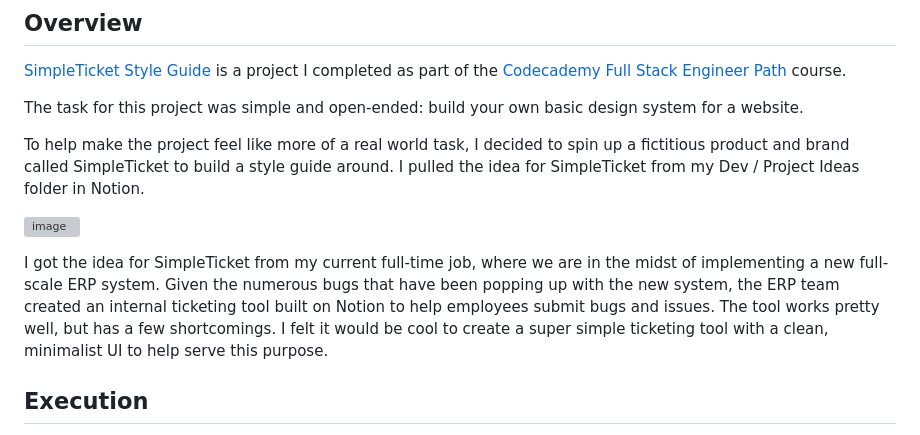
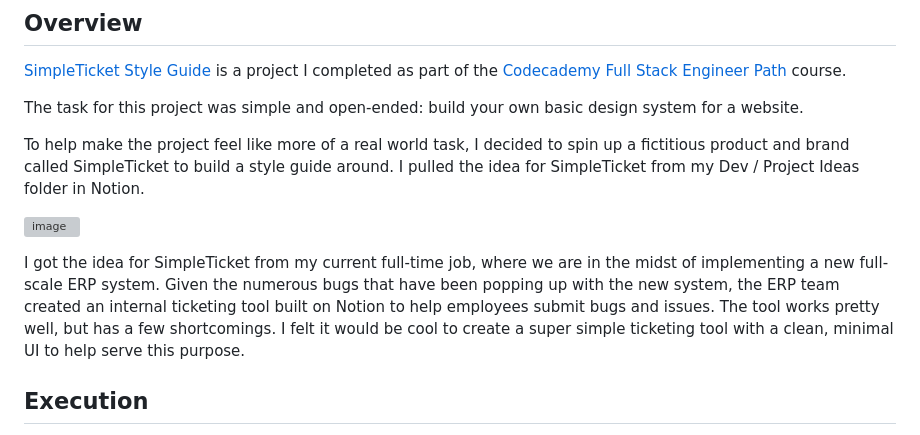
Before and after one commit to hackerbeats/SimpleTicket-Style-Guide, a Markdown page: README.md, the part around the change. Drawn GitHub-style; grey boxes are pictures that could not be loaded.

```diff
--- a/README.md
+++ b/README.md
@@ -9,7 +9,7 @@ To help make the project feel like more of a real world task, I decided to spin
 
 ![image](https://user-images.githubusercontent.com/122168069/212477197-747b49ef-7f78-44e9-8ec9-678c141fab84.png)
 
-I got the idea for SimpleTicket from my current full-time job, where we are in the midst of implementing a new full-scale ERP system. Given the numerous bugs that have been popping up with the new system, the ERP team created an internal ticketing tool built on Notion to help employees submit bugs and issues. The tool works pretty well, but has a few shortcomings. I felt it would be cool to create a super simple ticketing tool with a clean, minimalist UI to help serve this purpose.
+I got the idea for SimpleTicket from my current full-time job, where we are in the midst of implementing a new full-scale ERP system. Given the numerous bugs that have been popping up with the new system, the ERP team created an internal ticketing tool built on Notion to help employees submit bugs and issues. The tool works pretty well, but has a few shortcomings. I felt it would be cool to create a super simple ticketing tool with a clean, minimal UI to help serve this purpose.
 
 ## Execution
 My goal was to create a professional looking style guide with the feel of a real brand, but utilize tools and resources to expedite the process so I don't spend too much time on the project.
```
